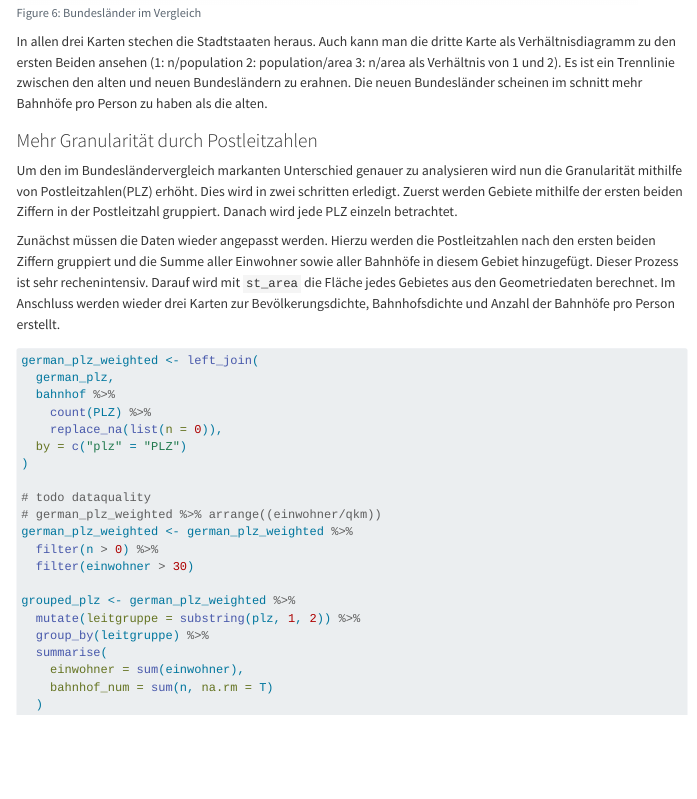
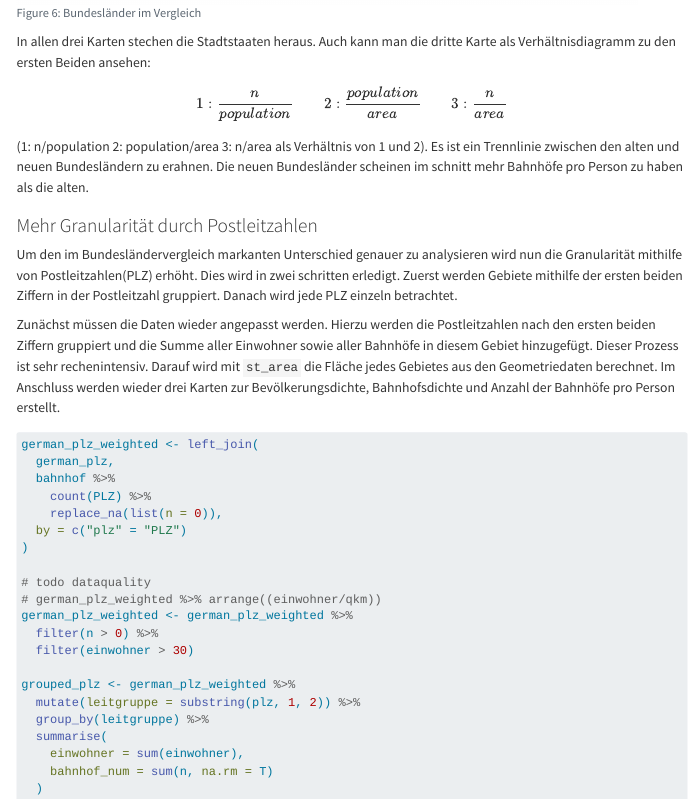
Before and after one commit to grossamos/bahnhof-big-data, a Quarto document (dokumentation.qmd): the page in a window 1100 px wide, from 9430 px down. Rendered offline with R 4.5, knitr and Pandoc in place of Quarto, with nearby package versions; some code elsewhere in the file could not run offline; menus at the side of the page are left out; long lines of code are wrapped.

Commit message:
uiii, i put on latex glove and it wörked

````diff
--- a/dokumentation.qmd
+++ b/dokumentation.qmd
@@ -448,7 +448,11 @@ plot_tripple_comparison(population_density, train_density, population_per_train)
 ```
 
 In allen drei Karten stechen die Stadtstaaten heraus.
-Auch kann man die dritte Karte als Verhältnisdiagramm zu den ersten Beiden ansehen (1: n/population 2: population/area 3: n/area als Verhältnis von 1 und 2).
+Auch kann man die dritte Karte als Verhältnisdiagramm zu den ersten Beiden ansehen:
+$$
+1: \frac{n}{population} \hspace{1cm} 2: \frac{population}{area} \hspace{1cm}  3: \frac{n}{area}
+$$
+(1: n/population 2: population/area 3: n/area als Verhältnis von 1 und 2).
 Es ist ein Trennlinie zwischen den alten und neuen Bundesländern zu erahnen.
 Die neuen Bundesländer scheinen im schnitt mehr Bahnhöfe pro Person zu haben als die alten.
 
````
